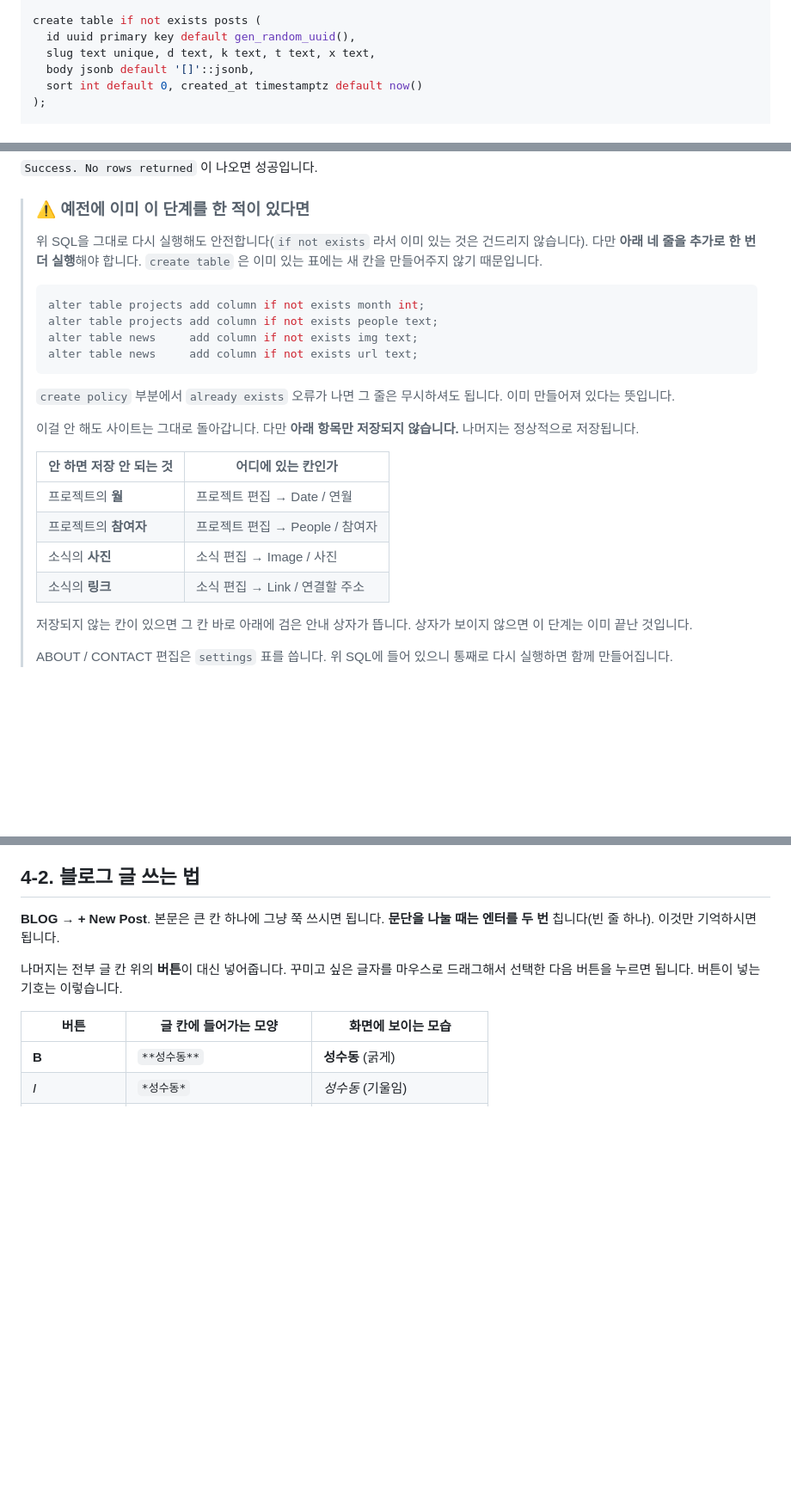
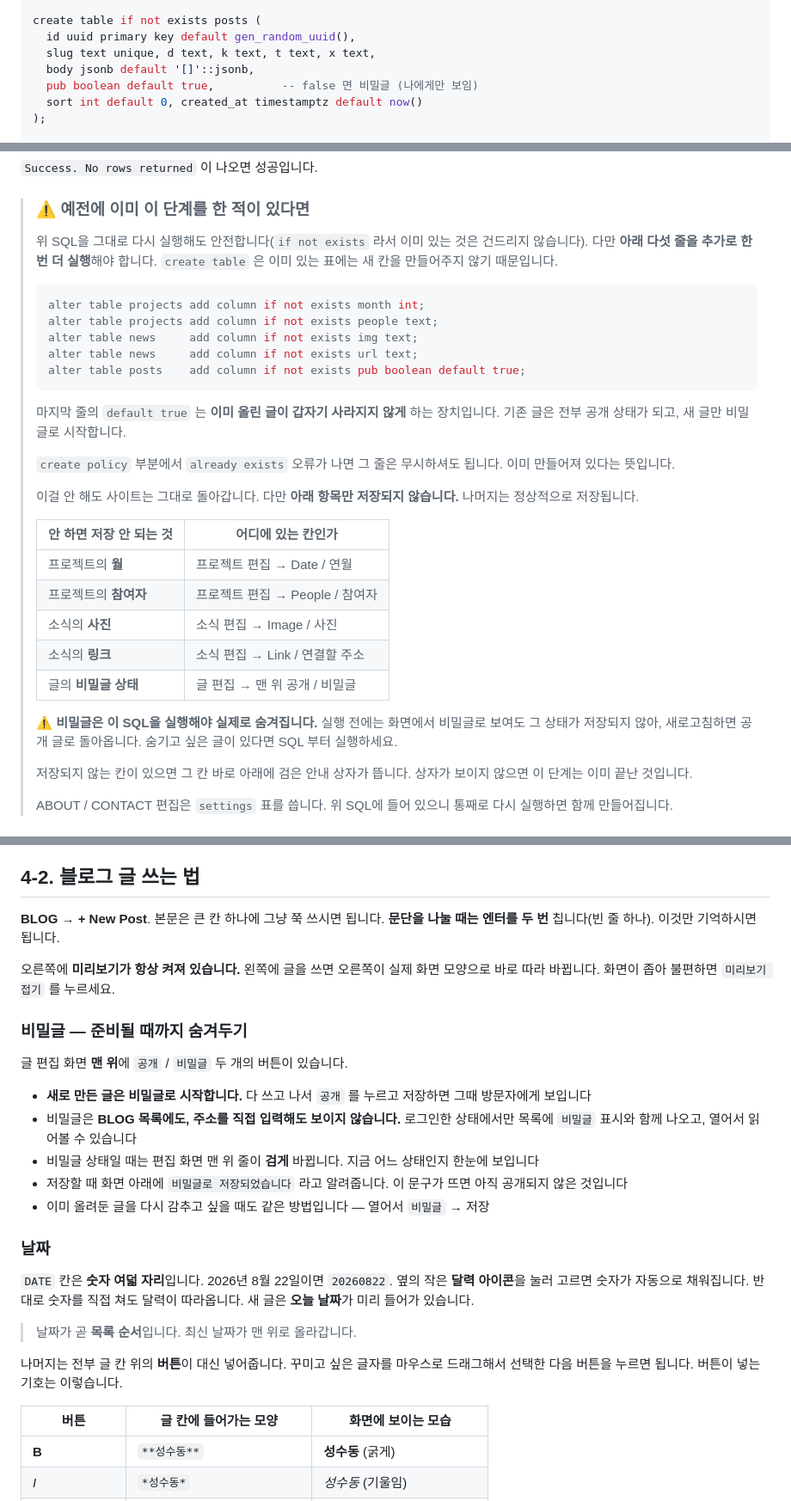
Before and after one commit to keruk01-cmd/byx_website, a Markdown page: 배포-가이드.md, 3 parts joined by grey strips. Shown at 86% size. Drawn GitHub-style; blank space fills up the shorter version.

Commit message:
[문서] 배포 가이드에 비밀글·날짜 사용법과 pub 열 SQL 추가
- 3-2 SQL 에 posts.pub boolean default true 추가.
  재실행 상자를 다섯 줄로 늘리고, default true 가 왜 필요한지 설명
  (이미 올린 글이 마이그레이션 한 번에 사라지면 안 됨)
- 저장 안 되는 항목 표에 비밀글 추가 + SQL 전에는 새로고침하면 공개로
  돌아온다는 경고
- 4-2 에 비밀글 절과 날짜 절 신설, 미리보기가 항상 켜져 있다는 안내

Co-Authored-By: Claude Opus 5 <noreply@anthropic.com>
Claude-Session: https://claude.ai/code/session_01D4oUTP4m6yYpkqDQSWn5uu

````diff
--- a/배포-가이드.md
+++ b/배포-가이드.md
@@ -132,6 +132,7 @@ create table if not exists posts (
   id uuid primary key default gen_random_uuid(),
   slug text unique, d text, k text, t text, x text,
   body jsonb default '[]'::jsonb,
+  pub boolean default true,          -- false 면 비밀글 (나에게만 보임)
   sort int default 0, created_at timestamptz default now()
 );
 
@@ -162,7 +163,7 @@ create policy "write in" on settings for all using (auth.role() = 'authenticated
 
 > ### ⚠️ 예전에 이미 이 단계를 한 적이 있다면
 > 위 SQL을 그대로 다시 실행해도 안전합니다(`if not exists` 라서 이미 있는 것은
-> 건드리지 않습니다). 다만 **아래 네 줄을 추가로 한 번 더 실행**해야 합니다.
+> 건드리지 않습니다). 다만 **아래 다섯 줄을 추가로 한 번 더 실행**해야 합니다.
 > `create table` 은 이미 있는 표에는 새 칸을 만들어주지 않기 때문입니다.
 >
 > ```sql
@@ -170,7 +171,11 @@ create policy "write in" on settings for all using (auth.role() = 'authenticated
 > alter table projects add column if not exists people text;
 > alter table news     add column if not exists img text;
 > alter table news     add column if not exists url text;
+> alter table posts    add column if not exists pub boolean default true;
 > ```
+>
+> 마지막 줄의 `default true` 는 **이미 올린 글이 갑자기 사라지지 않게** 하는 장치입니다.
+> 기존 글은 전부 공개 상태가 되고, 새 글만 비밀글로 시작합니다.
 >
 > `create policy` 부분에서 `already exists` 오류가 나면 그 줄은 무시하셔도 됩니다.
 > 이미 만들어져 있다는 뜻입니다.
@@ -184,6 +189,11 @@ create policy "write in" on settings for all using (auth.role() = 'authenticated
 > | 프로젝트의 **참여자** | 프로젝트 편집 → People / 참여자 |
 > | 소식의 **사진** | 소식 편집 → Image / 사진 |
 > | 소식의 **링크** | 소식 편집 → Link / 연결할 주소 |
+> | 글의 **비밀글 상태** | 글 편집 → 맨 위 공개 / 비밀글 |
+>
+> ⚠️ **비밀글은 이 SQL을 실행해야 실제로 숨겨집니다.** 실행 전에는 화면에서
+> 비밀글로 보여도 그 상태가 저장되지 않아, 새로고침하면 공개 글로 돌아옵니다.
+> 숨기고 싶은 글이 있다면 SQL 부터 실행하세요.
 >
 > 저장되지 않는 칸이 있으면 그 칸 바로 아래에 검은 안내 상자가 뜹니다.
 > 상자가 보이지 않으면 이 단계는 이미 끝난 것입니다.
@@ -290,6 +300,31 @@ ABOUT의 소개·수상 이력·구성원, CONTACT의 주소·연락처도 이
 
 **BLOG → + New Post**. 본문은 큰 칸 하나에 그냥 쭉 쓰시면 됩니다.
 **문단을 나눌 때는 엔터를 두 번** 칩니다(빈 줄 하나). 이것만 기억하시면 됩니다.
+
+오른쪽에 **미리보기가 항상 켜져 있습니다.** 왼쪽에 글을 쓰면 오른쪽이 실제 화면
+모양으로 바로 따라 바뀝니다. 화면이 좁아 불편하면 `미리보기 접기` 를 누르세요.
+
+### 비밀글 — 준비될 때까지 숨겨두기
+
+글 편집 화면 **맨 위**에 `공개` / `비밀글` 두 개의 버튼이 있습니다.
+
+- **새로 만든 글은 비밀글로 시작합니다.** 다 쓰고 나서 `공개` 를 누르고 저장하면
+  그때 방문자에게 보입니다
+- 비밀글은 **BLOG 목록에도, 주소를 직접 입력해도 보이지 않습니다.**
+  로그인한 상태에서만 목록에 `비밀글` 표시와 함께 나오고, 열어서 읽어볼 수 있습니다
+- 비밀글 상태일 때는 편집 화면 맨 위 줄이 **검게** 바뀝니다. 지금 어느 상태인지
+  한눈에 보입니다
+- 저장할 때 화면 아래에 `비밀글로 저장되었습니다` 라고 알려줍니다.
+  이 문구가 뜨면 아직 공개되지 않은 것입니다
+- 이미 올려둔 글을 다시 감추고 싶을 때도 같은 방법입니다 — 열어서 `비밀글` → 저장
+
+### 날짜
+
+`DATE` 칸은 **숫자 여덟 자리**입니다. 2026년 8월 22일이면 `20260822`.
+옆의 작은 **달력 아이콘**을 눌러 고르면 숫자가 자동으로 채워집니다. 반대로 숫자를
+직접 쳐도 달력이 따라옵니다. 새 글은 **오늘 날짜**가 미리 들어가 있습니다.
+
+> 날짜가 곧 **목록 순서**입니다. 최신 날짜가 맨 위로 올라갑니다.
 
 나머지는 전부 글 칸 위의 **버튼**이 대신 넣어줍니다. 꾸미고 싶은 글자를 마우스로
 드래그해서 선택한 다음 버튼을 누르면 됩니다. 버튼이 넣는 기호는 이렇습니다.
````
